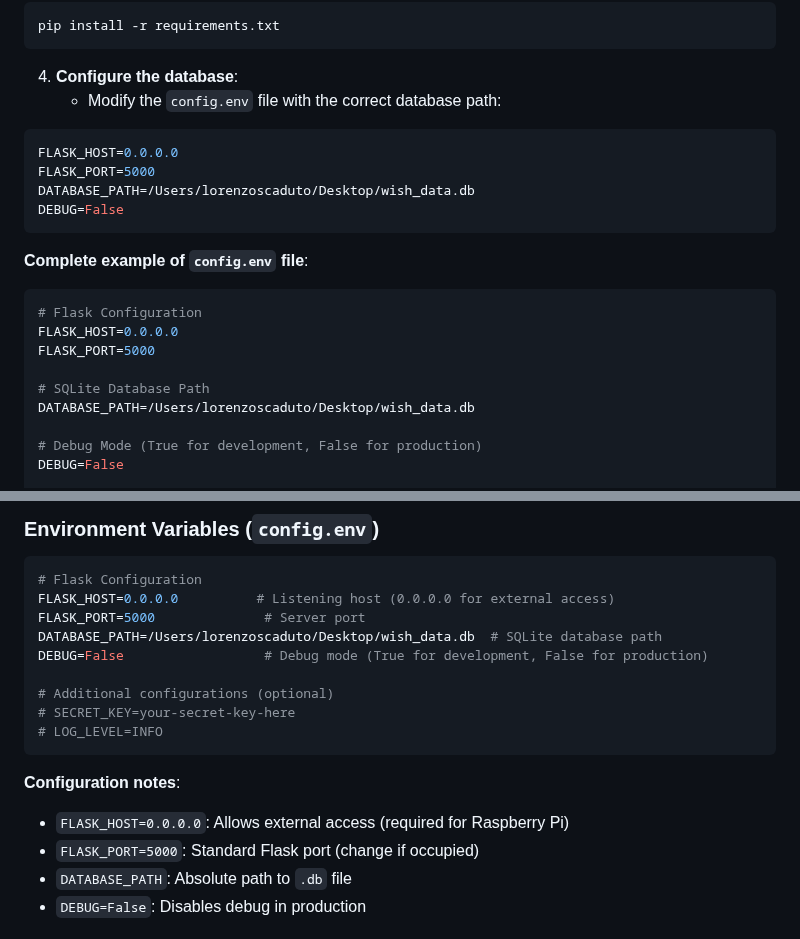
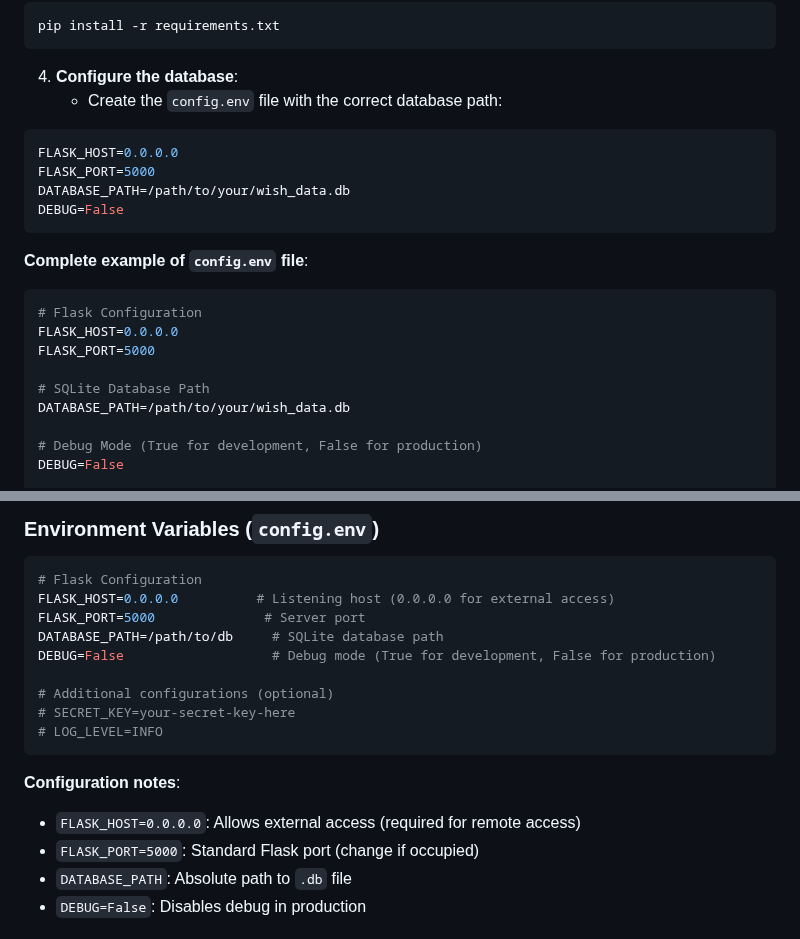
Before and after one commit to Scaddy00/wish_discord_bot_page, a Markdown page: README.md, 2 parts joined by grey strips. Drawn GitHub-style.

Commit message:
Update README.md to clarify database configuration and remote access instructions

````diff
--- a/README.md
+++ b/README.md
@@ -39,11 +39,11 @@ pip install -r requirements.txt
 ```
 
 4. **Configure the database**:
-   - Modify the `config.env` file with the correct database path:
+   - Create the `config.env` file with the correct database path:
 ```env
 FLASK_HOST=0.0.0.0
 FLASK_PORT=5000
-DATABASE_PATH=/Users/lorenzoscaduto/Desktop/wish_data.db
+DATABASE_PATH=/path/to/your/wish_data.db
 DEBUG=False
 ```
 
@@ -54,7 +54,7 @@ FLASK_HOST=0.0.0.0
 FLASK_PORT=5000
 
 # SQLite Database Path
-DATABASE_PATH=/Users/lorenzoscaduto/Desktop/wish_data.db
+DATABASE_PATH=/path/to/your/wish_data.db
 
 # Debug Mode (True for development, False for production)
 DEBUG=False
@@ -122,8 +122,8 @@ The application supports the following tables:
 # Flask Configuration
 FLASK_HOST=0.0.0.0          # Listening host (0.0.0.0 for external access)
 FLASK_PORT=5000              # Server port
-DATABASE_PATH=/Users/lorenzoscaduto/Desktop/wish_data.db  # SQLite database path
-DEBUG=False                  # Debug mode (True for development, False for production)
+DATABASE_PATH=/path/to/db     # SQLite database path
+DEBUG=False                   # Debug mode (True for development, False for production)
 
 # Additional configurations (optional)
 # SECRET_KEY=your-secret-key-here
@@ -131,7 +131,7 @@ DEBUG=False                  # Debug mode (True for development, False for produ
 ```
 
 **Configuration notes**:
-- `FLASK_HOST=0.0.0.0`: Allows external access (required for Raspberry Pi)
+- `FLASK_HOST=0.0.0.0`: Allows external access (required for remote access)
 - `FLASK_PORT=5000`: Standard Flask port (change if occupied)
 - `DATABASE_PATH`: Absolute path to `.db` file
 - `DEBUG=False`: Disables debug in production
````
Also changed, not shown: other parts of README.md (+1 -1 lines).
